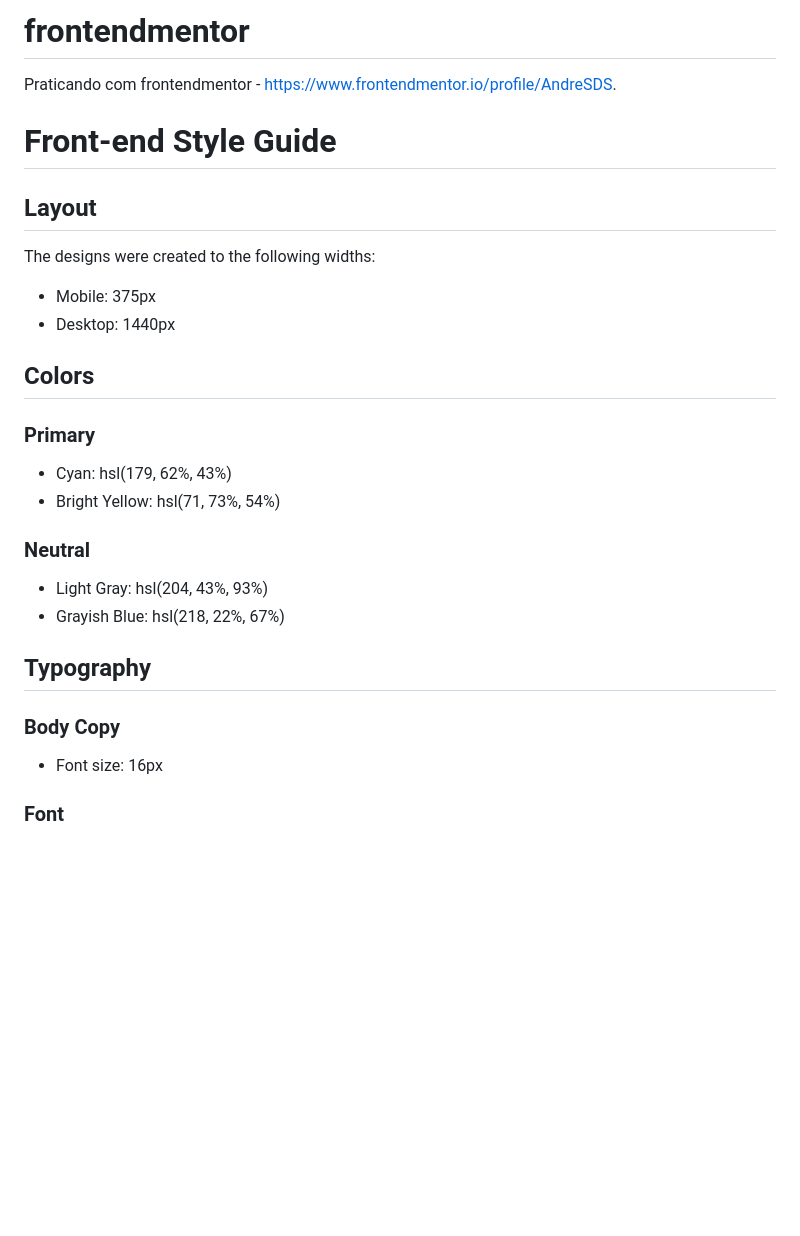
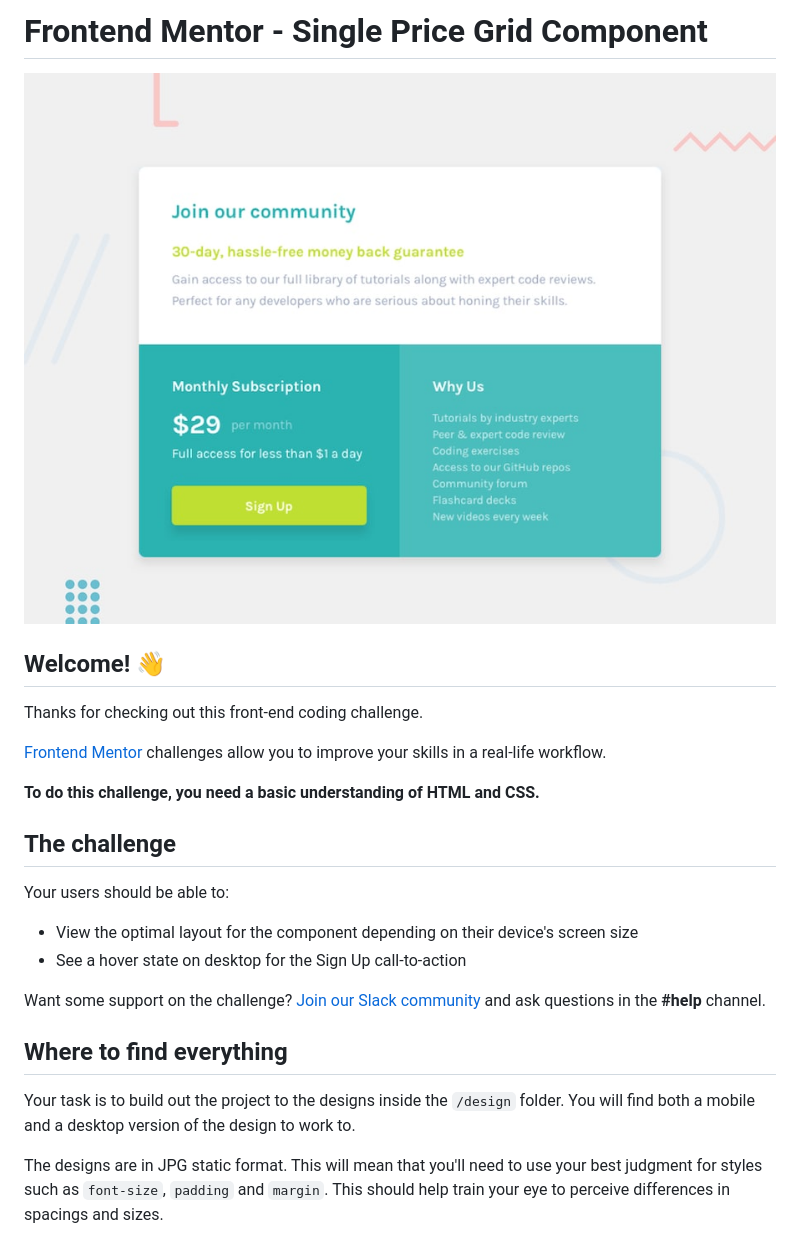
Before and after one commit to AndreSDS/frontendmentor, a Markdown page: README.md, the part around the change printed below. Drawn GitHub-style; pictures changed too: design/desktop-preview.jpg (added); blank space fills up the shorter version.

```diff
--- a/README.md
+++ b/README.md
@@ -1,31 +1,27 @@
-# frontendmentor
-Praticando com frontendmentor - https://www.frontendmentor.io/profile/AndreSDS.
-# Front-end Style Guide
+# Frontend Mentor - Single Price Grid Component
 
-## Layout
+![Design preview for the Single Price Grid Component coding challenge](./design/desktop-preview.jpg)
 
-The designs were created to the following widths:
+## Welcome! 👋
 
-- Mobile: 375px
-- Desktop: 1440px
+Thanks for checking out this front-end coding challenge.
 
-## Colors
+[Frontend Mentor](https://www.frontendmentor.io) challenges allow you to improve your skills in a real-life workflow.
 
-### Primary
+**To do this challenge, you need a basic understanding of HTML and CSS.**
 
-- Cyan: hsl(179, 62%, 43%)
-- Bright Yellow: hsl(71, 73%, 54%)
+## The challenge
 
-### Neutral
+Your users should be able to:
 
-- Light Gray: hsl(204, 43%, 93%)
-- Grayish Blue: hsl(218, 22%, 67%)
+- View the optimal layout for the component depending on their device's screen size
+- See a hover state on desktop for the Sign Up call-to-action
 
-## Typography
+Want some support on the challenge? [Join our Slack community](https://www.frontendmentor.io/slack) and ask questions in the **#help** channel.
 
-### Body Copy
+## Where to find everything
 
-- Font size: 16px
+Your task is to build out the project to the designs inside the `/design` folder. You will find both a mobile and a desktop version of the design to work to.
 
-### Font
+The designs are in JPG static format. This will mean that you'll need to use your best judgment for styles such as `font-size`, `padding` and `margin`. This should help train your eye to perceive differences in spacings and sizes.
 
```
Also changed, not shown: other parts of README.md (+49 -2 lines), design/style-guide.md (added, +31 -0 lines), design/desktop-design.jpg (added), design/mobile-design.jpg (added), img/favicon-32x32.png (added), 1 other file.
